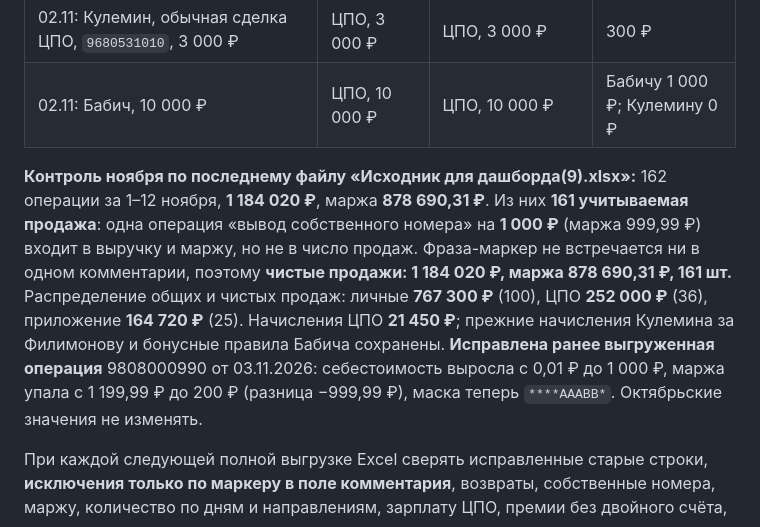
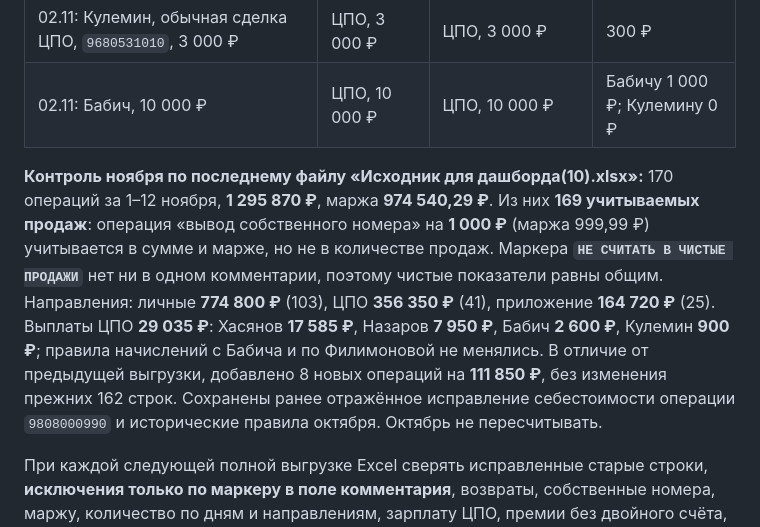
Before and after one commit to eremin2024-web/sales-dashboard, a Markdown page: README.md, the part around the change. Rendered like a GitHub page.

Commit message:
Document dashboard checkpoint for 170 November operations, unchanged October rules and CPO compensation

```diff
--- a/README.md
+++ b/README.md
@@ -41,6 +41,6 @@
 | 02.11: Кулемин, обычная сделка ЦПО, `9680531010`, 3 000 ₽ | ЦПО, 3 000 ₽ | ЦПО, 3 000 ₽ | 300 ₽ |
 | 02.11: Бабич, 10 000 ₽ | ЦПО, 10 000 ₽ | ЦПО, 10 000 ₽ | Бабичу 1 000 ₽; Кулемину 0 ₽ |
 
-**Контроль ноября по последнему файлу «Исходник для дашборда(9).xlsx»:** 162 операции за 1–12 ноября, **1 184 020 ₽**, маржа **878 690,31 ₽**. Из них **161 учитываемая продажа**: одна операция «вывод собственного номера» на **1 000 ₽** (маржа 999,99 ₽) входит в выручку и маржу, но не в число продаж. Фраза-маркер не встречается ни в одном комментарии, поэтому **чистые продажи: 1 184 020 ₽, маржа 878 690,31 ₽, 161 шт.** Распределение общих и чистых продаж: личные **767 300 ₽** (100), ЦПО **252 000 ₽** (36), приложение **164 720 ₽** (25). Начисления ЦПО **21 450 ₽**; прежние начисления Кулемина за Филимонову и бонусные правила Бабича сохранены. **Исправлена ранее выгруженная операция** 9808000990 от 03.11.2026: себестоимость выросла с 0,01 ₽ до 1 000 ₽, маржа упала с 1 199,99 ₽ до 200 ₽ (разница −999,99 ₽), маска теперь `****AAABB*`. Октябрьские значения не изменять.
+**Контроль ноября по последнему файлу «Исходник для дашборда(10).xlsx»:** 170 операций за 1–12 ноября, **1 295 870 ₽**, маржа **974 540,29 ₽**. Из них **169 учитываемых продаж**: операция «вывод собственного номера» на **1 000 ₽** (маржа 999,99 ₽) учитывается в сумме и марже, но не в количестве продаж. Маркера **`НЕ СЧИТАТЬ В ЧИСТЫЕ ПРОДАЖИ`** нет ни в одном комментарии, поэтому чистые показатели равны общим. Направления: личные **774 800 ₽** (103), ЦПО **356 350 ₽** (41), приложение **164 720 ₽** (25). Выплаты ЦПО **29 035 ₽**: Хасянов **17 585 ₽**, Назаров **7 950 ₽**, Бабич **2 600 ₽**, Кулемин **900 ₽**; правила начислений с Бабича и по Филимоновой не менялись. В отличие от предыдущей выгрузки, добавлено 8 новых операций на **111 850 ₽**, без изменения прежних 162 строк. Сохранены ранее отражённое исправление себестоимости операции `9808000990` и исторические правила октября. Октябрь не пересчитывать.
 
 При каждой следующей полной выгрузке Excel сверять исправленные старые строки, **исключения только по маркеру в поле комментария**, возвраты, собственные номера, маржу, количество по дням и направлениям, зарплату ЦПО, премии без двойного счёта, маски и партнёров. Если контрольная сверка не сошлась — не публиковать непроверенные цифры.
```
